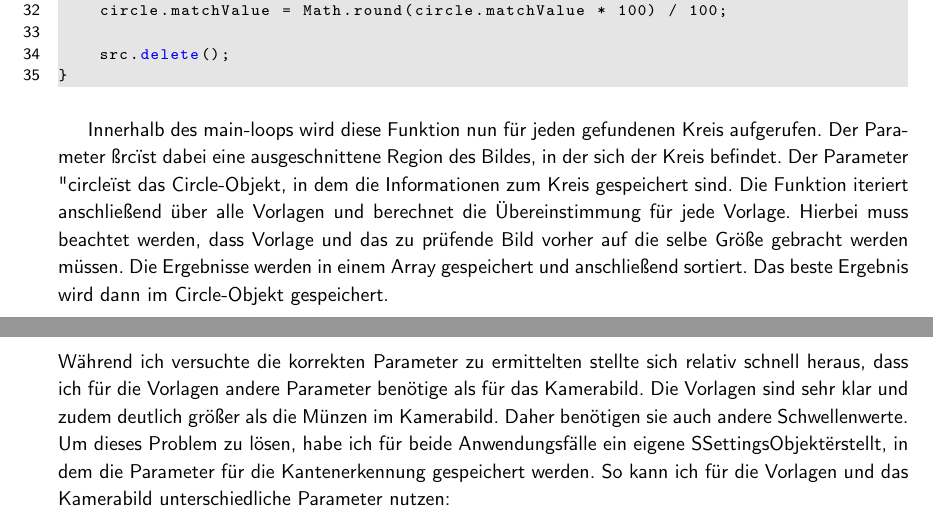
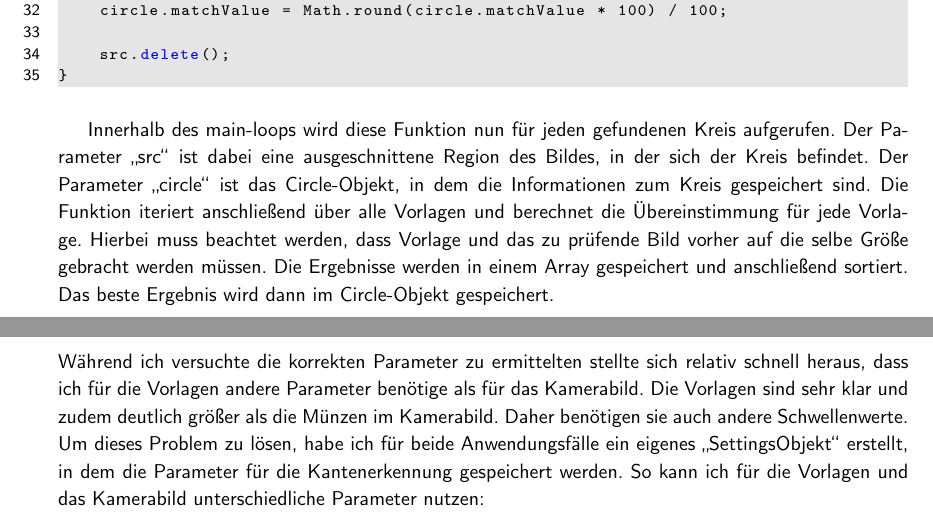
Before and after one commit to C0denator/CoinFinder, a LaTeX document (Devlog/Devlog.tex, which reads Devlog/Entries/6_TemplateMatching.tex, Devlog/Entries/7_Anpassungen.tex): two parts of pages 22 and 27 of 38, joined at a grey line, cut so that both start at the same text. Compiled offline with pdfLaTeX.

Commit message:
Anführungszeichen fix

```diff
--- a/Devlog/Entries/6_TemplateMatching.tex
+++ b/Devlog/Entries/6_TemplateMatching.tex
@@ -181,7 +181,7 @@ function MatchTemplates(src, circle){
 }
 \end{lstlisting}
 
-Innerhalb des main-loops wird diese Funktion nun für jeden gefundenen Kreis aufgerufen. Der Parameter "src" ist dabei eine ausgeschnittene Region des Bildes, in der sich der Kreis befindet. Der Parameter "circle" ist das Circle-Objekt, in dem die Informationen zum Kreis gespeichert sind. Die Funktion iteriert anschließend über alle Vorlagen und berechnet die Übereinstimmung für jede Vorlage. Hierbei muss beachtet werden, dass Vorlage und das zu prüfende Bild vorher auf die selbe Größe gebracht werden müssen. Die Ergebnisse werden in einem Array gespeichert und anschließend sortiert. Das beste Ergebnis wird dann im Circle-Objekt gespeichert.
+Innerhalb des main-loops wird diese Funktion nun für jeden gefundenen Kreis aufgerufen. Der Parameter \glqq src\grqq{} ist dabei eine ausgeschnittene Region des Bildes, in der sich der Kreis befindet. Der Parameter \glqq circle\grqq{} ist das Circle-Objekt, in dem die Informationen zum Kreis gespeichert sind. Die Funktion iteriert anschließend über alle Vorlagen und berechnet die Übereinstimmung für jede Vorlage. Hierbei muss beachtet werden, dass Vorlage und das zu prüfende Bild vorher auf die selbe Größe gebracht werden müssen. Die Ergebnisse werden in einem Array gespeichert und anschließend sortiert. Das beste Ergebnis wird dann im Circle-Objekt gespeichert.
 
 Du fragst dich bestimmt wie ich an die ausgeschnittene Matrix eines jeden Kreises komme. Dafür habe ich in der \texttt{Circle}-Klasse eine eigene Methode geschrieben, die die ausgeschnittene Region des Bildes zurückgibt. Diese Methode sieht so aus:
 
--- a/Devlog/Entries/7_Anpassungen.tex
+++ b/Devlog/Entries/7_Anpassungen.tex
@@ -20,7 +20,7 @@ cv.Canny(src, dst, threshold1, threshold2, apertureSize, L2gradient);
 
 Wie man sieht, arbeitet der Canny-Algorithmus mit zwei Parameter \textit{threshold1} und \textit{threshold2}, die die Schwellenwerte für die Hysterese darstellen. Für beide Parameter gilt: ein zu niedriger Wert führt zu einer hohen Anzahl an Kanten, ein zu hoher Wert zu einer geringen Anzahl an Kanten. Um die richtigen Werte zu finden, bedarf es also wieder viel "trial and error". Meine zuvor erstellten Slider werden sich hierbei als sehr nützlich erweisen.
 \subsubsection{Die korrekten Parameter finden}
-Während ich versuchte die korrekten Parameter zu ermittelten stellte sich relativ schnell heraus, dass ich für die Vorlagen andere Parameter benötige als für das Kamerabild. Die Vorlagen sind sehr klar und zudem deutlich größer als die Münzen im Kamerabild. Daher benötigen sie auch andere Schwellenwerte. Um dieses Problem zu lösen, habe ich für beide Anwendungsfälle ein eigene "SettingsObjekt" erstellt, in dem die Parameter für die Kantenerkennung gespeichert werden. So kann ich für die Vorlagen und das Kamerabild unterschiedliche Parameter nutzen:
+Während ich versuchte die korrekten Parameter zu ermittelten stellte sich relativ schnell heraus, dass ich für die Vorlagen andere Parameter benötige als für das Kamerabild. Die Vorlagen sind sehr klar und zudem deutlich größer als die Münzen im Kamerabild. Daher benötigen sie auch andere Schwellenwerte. Um dieses Problem zu lösen, habe ich für beide Anwendungsfälle ein eigenes \glqq SettingsObjekt\grqq{} erstellt, in dem die Parameter für die Kantenerkennung gespeichert werden. So kann ich für die Vorlagen und das Kamerabild unterschiedliche Parameter nutzen:
 
 \begin{lstlisting}[style=JavaScript]
 class Settings{
```
Also changed, not shown: Devlog/Entries/9_Fazit.tex (+1 -1 lines), 1 other file.
